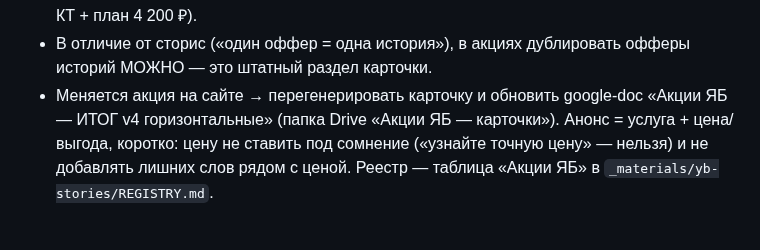
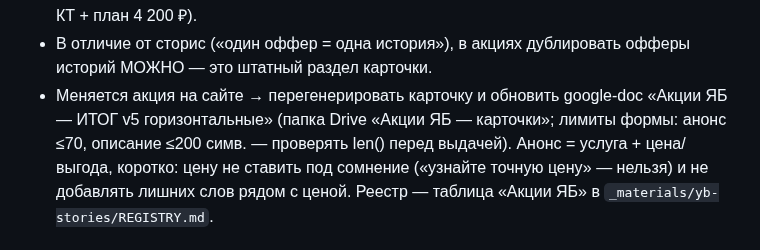
Before and after one commit to adriaaante/Angel-Dent-site, a Markdown page: CLAUDE.md, the part around the change. GitHub-like rendering.

Commit message:
yb: акции — описания проверены на лимит 200 симв., док v5
Co-Authored-By: Claude Fable 5 <noreply@anthropic.com>
Claude-Session: https://claude.ai/code/session_01NVUMkNA7VbyQc7LMwBy8Lz

```diff
--- a/CLAUDE.md
+++ b/CLAUDE.md
@@ -541,7 +541,8 @@ logos»; фейковые надписи на халатах зачищать з
 - В отличие от сторис («один оффер = одна история»), в акциях дублировать
   офферы историй МОЖНО — это штатный раздел карточки.
 - Меняется акция на сайте → перегенерировать карточку и обновить google-doc
-  «Акции ЯБ — ИТОГ v4 горизонтальные» (папка Drive «Акции ЯБ — карточки»).
+  «Акции ЯБ — ИТОГ v5 горизонтальные» (папка Drive «Акции ЯБ — карточки»;
+  лимиты формы: анонс ≤70, описание ≤200 симв. — проверять len() перед выдачей).
   Анонс = услуга + цена/выгода, коротко: цену не ставить под сомнение
   («узнайте точную цену» — нельзя) и не добавлять лишних слов рядом с ценой.
   Реестр — таблица «Акции ЯБ» в `_materials/yb-stories/REGISTRY.md`.
```
Also changed, not shown: _materials/yb-stories/REGISTRY.md (+3 -2 lines).
